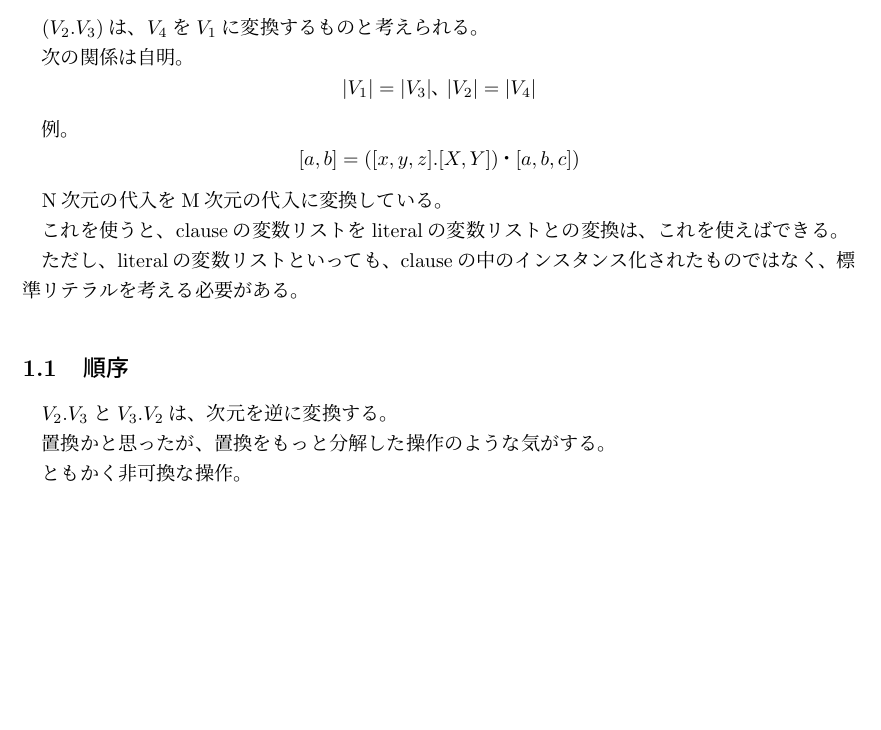
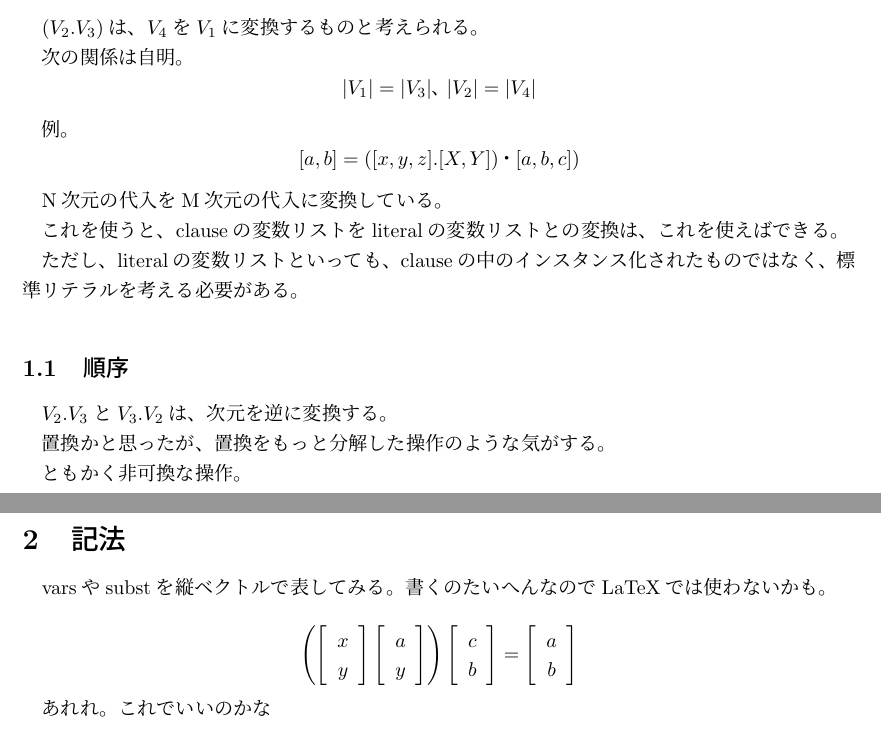
Before and after one commit to sazare/cheapthought, a LaTeX document (docs/cheaplogic/transvars.tex): part of the page before the commit and two parts of pages 1 and 2 of 2 after it, the two joined at a grey line, cut so that both start at the same text, the shorter picture padded with empty space. Compiled offline with pLaTeX and dvipdfmx.

Commit message:
checking notation. not completed
	modified:   transvars.tex

```diff
--- a/docs/cheaplogic/transvars.tex
+++ b/docs/cheaplogic/transvars.tex
@@ -69,6 +69,34 @@ $V_2.V_3$と$V_3.V_2$は、次元を逆に変換する。
 %\subsection{定義}
 %\include{"definition"}
 
+\section{記法}
+varsやsubstを縦ベクトルで表してみる。
+書くのたいへんなのでLaTeXでは使わないかも。
 
+\[ \left(\left[
+\begin{array}{c}
+  x \\ y
+\end{array}
+  \right]
+  \left[
+  \begin{array}{c}
+  a \\ y
+ \end{array}
+ \right]
+ \right)
+   \left[
+  \begin{array}{c}
+  c \\ b
+ \end{array}
+ \right]
+ =
+  \left[
+  \begin{array}{c}
+  a \\ b
+ \end{array}
+ \right]
+\]
+
+あれれ。これでいいのかな
 
 \end{document}
```
